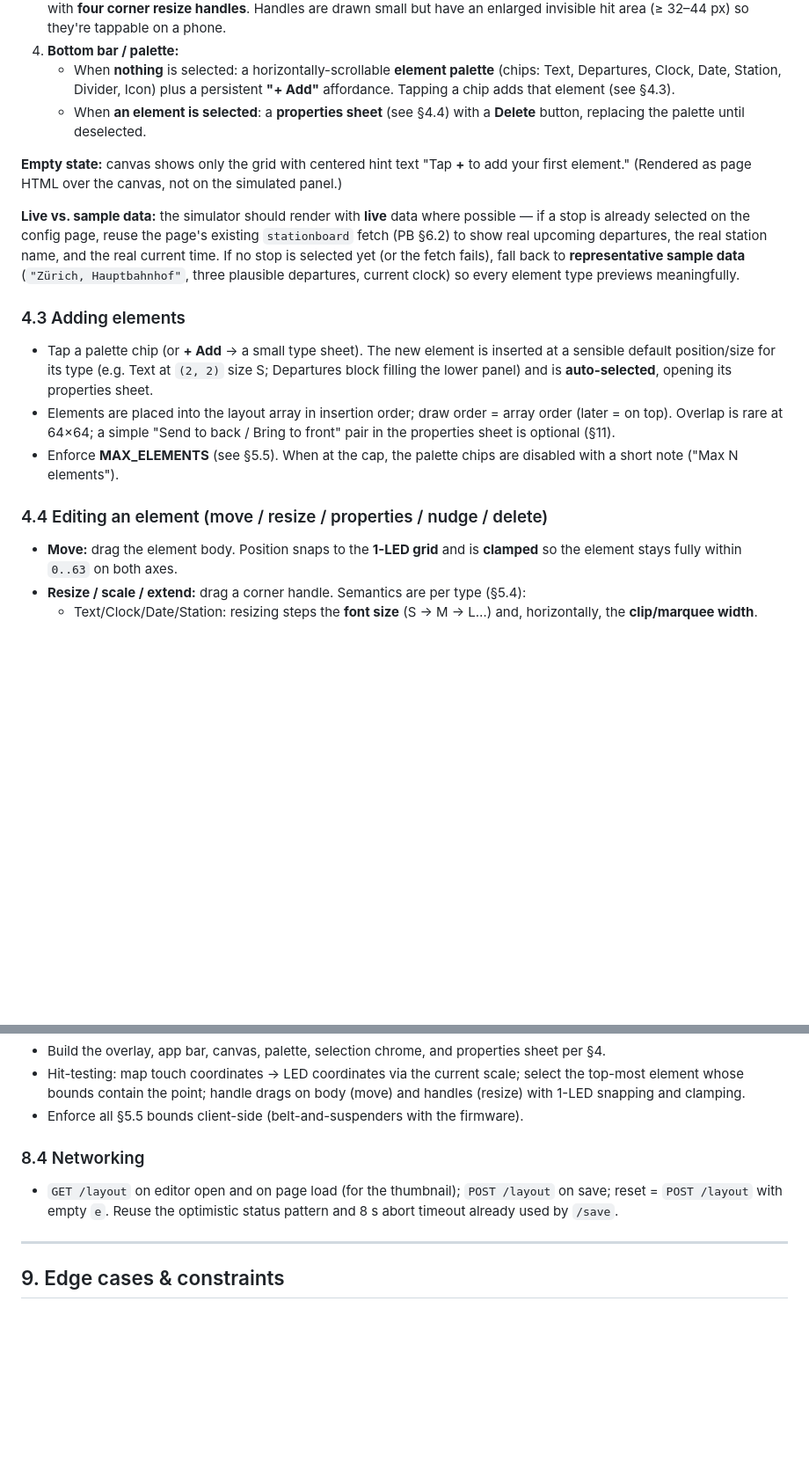
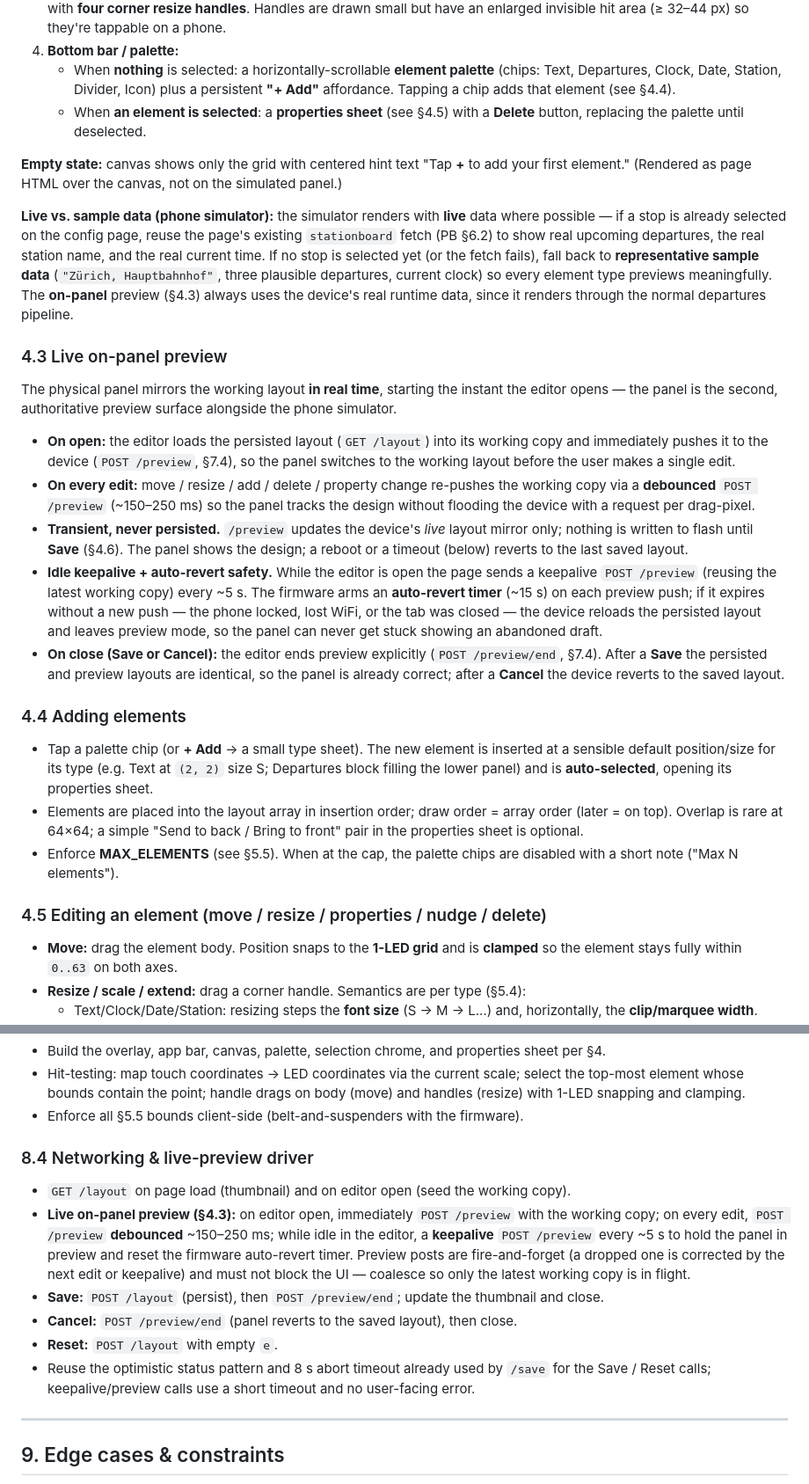
Before and after one commit to AarKro/zugli, a Markdown page: FEATURE_UI_BUILDER.md, 2 parts joined by grey strips. Shown at 88% size. GitHub-like rendering; blank space fills up the shorter version.

```diff
--- a/FEATURE_UI_BUILDER.md
+++ b/FEATURE_UI_BUILDER.md
@@ -123,32 +126,57 @@ Opens as a full-viewport overlay (same overlay/z-index machinery as the settings
 4. **Bottom bar / palette:**
    - When **nothing** is selected: a horizontally-scrollable **element palette** (chips:
      Text, Departures, Clock, Date, Station, Divider, Icon) plus a persistent **"+ Add"**
-     affordance. Tapping a chip adds that element (see §4.3).
-   - When **an element is selected**: a **properties sheet** (see §4.4) with a **Delete**
+     affordance. Tapping a chip adds that element (see §4.4).
+   - When **an element is selected**: a **properties sheet** (see §4.5) with a **Delete**
      button, replacing the palette until deselected.
 
 **Empty state:** canvas shows only the grid with centered hint text "Tap **+** to add your
 first element." (Rendered as page HTML over the canvas, not on the simulated panel.)
 
-**Live vs. sample data:** the simulator should render with **live** data where possible — if
-a stop is already selected on the config page, reuse the page's existing `stationboard` fetch
-(PB §6.2) to show real upcoming departures, the real station name, and the real current time.
-If no stop is selected yet (or the fetch fails), fall back to **representative sample data**
-(`"Zürich, Hauptbahnhof"`, three plausible departures, current clock) so every element type
-previews meaningfully.
+**Live vs. sample data (phone simulator):** the simulator renders with **live** data where
+possible — if a stop is already selected on the config page, reuse the page's existing
+`stationboard` fetch (PB §6.2) to show real upcoming departures, the real station name, and
+the real current time. If no stop is selected yet (or the fetch fails), fall back to
+**representative sample data** (`"Zürich, Hauptbahnhof"`, three plausible departures, current
+clock) so every element type previews meaningfully. The **on-panel** preview (§4.3) always
+uses the device's real runtime data, since it renders through the normal departures pipeline.
 
-### 4.3 Adding elements
+### 4.3 Live on-panel preview
+
+The physical panel mirrors the working layout **in real time**, starting the instant the
+editor opens — the panel is the second, authoritative preview surface alongside the phone
+simulator.
+
+- **On open:** the editor loads the persisted layout (`GET /layout`) into its working copy and
+  immediately pushes it to the device (`POST /preview`, §7.4), so the panel switches to the
+  working layout before the user makes a single edit.
+- **On every edit:** move / resize / add / delete / property change re-pushes the working copy
+  via a **debounced** `POST /preview` (~150–250 ms) so the panel tracks the design without
+  flooding the device with a request per drag-pixel.
+- **Transient, never persisted.** `/preview` updates the device's *live* layout mirror only;
+  nothing is written to flash until **Save** (§4.6). The panel shows the design; a reboot or a
+  timeout (below) reverts to the last saved layout.
+- **Idle keepalive + auto-revert safety.** While the editor is open the page sends a keepalive
+  `POST /preview` (reusing the latest working copy) every ~5 s. The firmware arms an
+  **auto-revert timer** (~15 s) on each preview push; if it expires without a new push — the
+  phone locked, lost WiFi, or the tab was closed — the device reloads the persisted layout and
+  leaves preview mode, so the panel can never get stuck showing an abandoned draft.
+- **On close (Save or Cancel):** the editor ends preview explicitly (`POST /preview/end`,
+  §7.4). After a **Save** the persisted and preview layouts are identical, so the panel is
+  already correct; after a **Cancel** the device reverts to the saved layout.
+
+### 4.4 Adding elements
 
 - Tap a palette chip (or **+ Add** → a small type sheet). The new element is inserted at a
   sensible default position/size for its type (e.g. Text at `(2, 2)` size S; Departures block
   filling the lower panel) and is **auto-selected**, opening its properties sheet.
 - Elements are placed into the layout array in insertion order; draw order = array order
   (later = on top). Overlap is rare at 64×64; a simple "Send to back / Bring to front" pair
-  in the properties sheet is optional (§11).
+  in the properties sheet is optional.
 - Enforce **MAX_ELEMENTS** (see §5.5). When at the cap, the palette chips are disabled with a
   short note ("Max N elements").
 
-### 4.4 Editing an element (move / resize / properties / nudge / delete)
+### 4.5 Editing an element (move / resize / properties / nudge / delete)
 
 - **Move:** drag the element body. Position snaps to the **1-LED grid** and is **clamped**
   so the element stays fully within `0..63` on both axes.
@@ -430,10 +475,19 @@ self-contained page.
   (resize) with 1-LED snapping and clamping.
 - Enforce all §5.5 bounds client-side (belt-and-suspenders with the firmware).
 
-### 8.4 Networking
-- `GET /layout` on editor open and on page load (for the thumbnail); `POST /layout` on save;
-  reset = `POST /layout` with empty `e`. Reuse the optimistic status pattern and 8 s abort
-  timeout already used by `/save`.
+### 8.4 Networking & live-preview driver
+- `GET /layout` on page load (thumbnail) and on editor open (seed the working copy).
+- **Live on-panel preview (§4.3):** on editor open, immediately `POST /preview` with the
+  working copy; on every edit, `POST /preview` **debounced** ~150–250 ms; while idle in the
+  editor, a **keepalive** `POST /preview` every ~5 s to hold the panel in preview and reset the
+  firmware auto-revert timer. Preview posts are fire-and-forget (a dropped one is corrected by
+  the next edit or keepalive) and must not block the UI — coalesce so only the latest working
+  copy is in flight.
+- **Save:** `POST /layout` (persist), then `POST /preview/end`; update the thumbnail and close.
+- **Cancel:** `POST /preview/end` (panel reverts to the saved layout), then close.
+- **Reset:** `POST /layout` with empty `e`.
+- Reuse the optimistic status pattern and 8 s abort timeout already used by `/save` for the
+  Save / Reset calls; keepalive/preview calls use a short timeout and no user-facing error.
 
 ---
 
```
Also changed, not shown: other parts of FEATURE_UI_BUILDER.md (+70 -51 lines).
